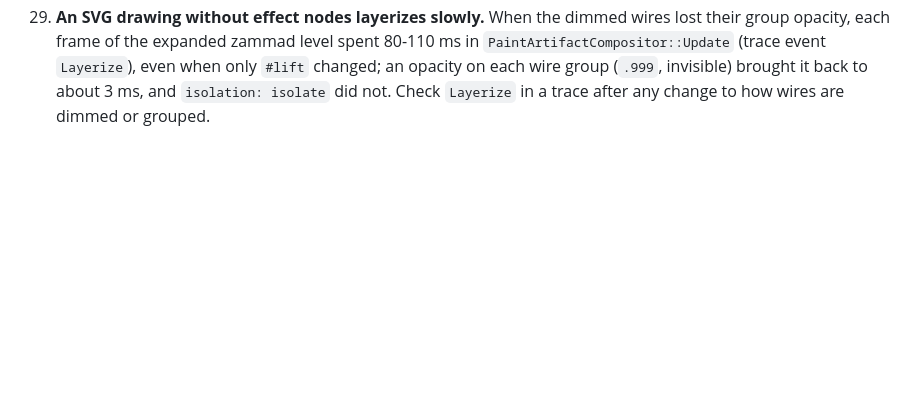
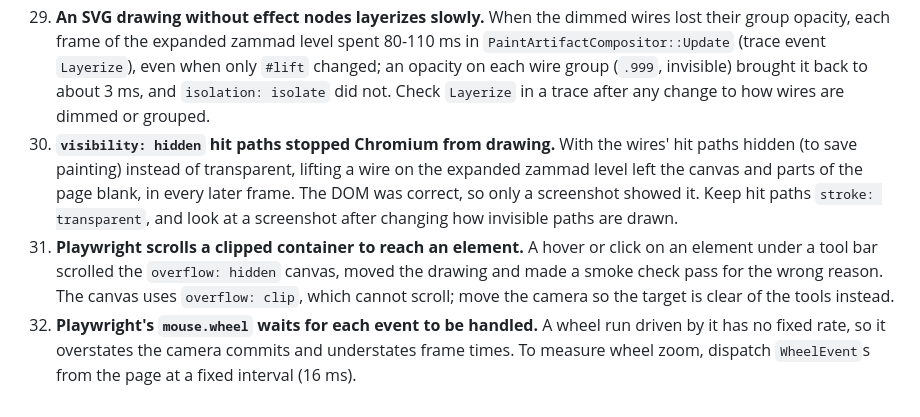
Before and after one commit to Cordip/archgraph, a Markdown page: AGENTS.md, the part around the change. Drawn GitHub-style; blank space fills up the shorter version.

Commit message:
Document large-level drawing and three new UI gotchas
The README now says what a large level keeps in the drawing and why a
long pan shows no blank strip. AGENTS.md records what surprised this
round: hidden hit paths that stopped Chromium drawing, Playwright
scrolling a clipped canvas, and wheel runs that need page-side events to
be measured.

Co-Authored-By: Claude Opus 5.5 (1M context) <noreply@anthropic.com>

```diff
--- a/AGENTS.md
+++ b/AGENTS.md
@@ -219,3 +219,18 @@ Add new entries at the end: what happened, why, and what to do.
     each wire group (`.999`, invisible) brought it back to about 3 ms, and
     `isolation: isolate` did not. Check `Layerize` in a trace after any
     change to how wires are dimmed or grouped.
+30. **`visibility: hidden` hit paths stopped Chromium from drawing.** With
+    the wires' hit paths hidden (to save painting) instead of transparent,
+    lifting a wire on the expanded zammad level left the canvas and parts
+    of the page blank, in every later frame. The DOM was correct, so only a
+    screenshot showed it. Keep hit paths `stroke: transparent`, and look at
+    a screenshot after changing how invisible paths are drawn.
+31. **Playwright scrolls a clipped container to reach an element.** A hover
+    or click on an element under a tool bar scrolled the `overflow: hidden`
+    canvas, moved the drawing and made a smoke check pass for the wrong
+    reason. The canvas uses `overflow: clip`, which cannot scroll; move the
+    camera so the target is clear of the tools instead.
+32. **Playwright's `mouse.wheel` waits for each event to be handled.** A
+    wheel run driven by it has no fixed rate, so it overstates the camera
+    commits and understates frame times. To measure wheel zoom, dispatch
+    `WheelEvent`s from the page at a fixed interval (16 ms).
```
Also changed, not shown: README.md (+8 -0 lines).
